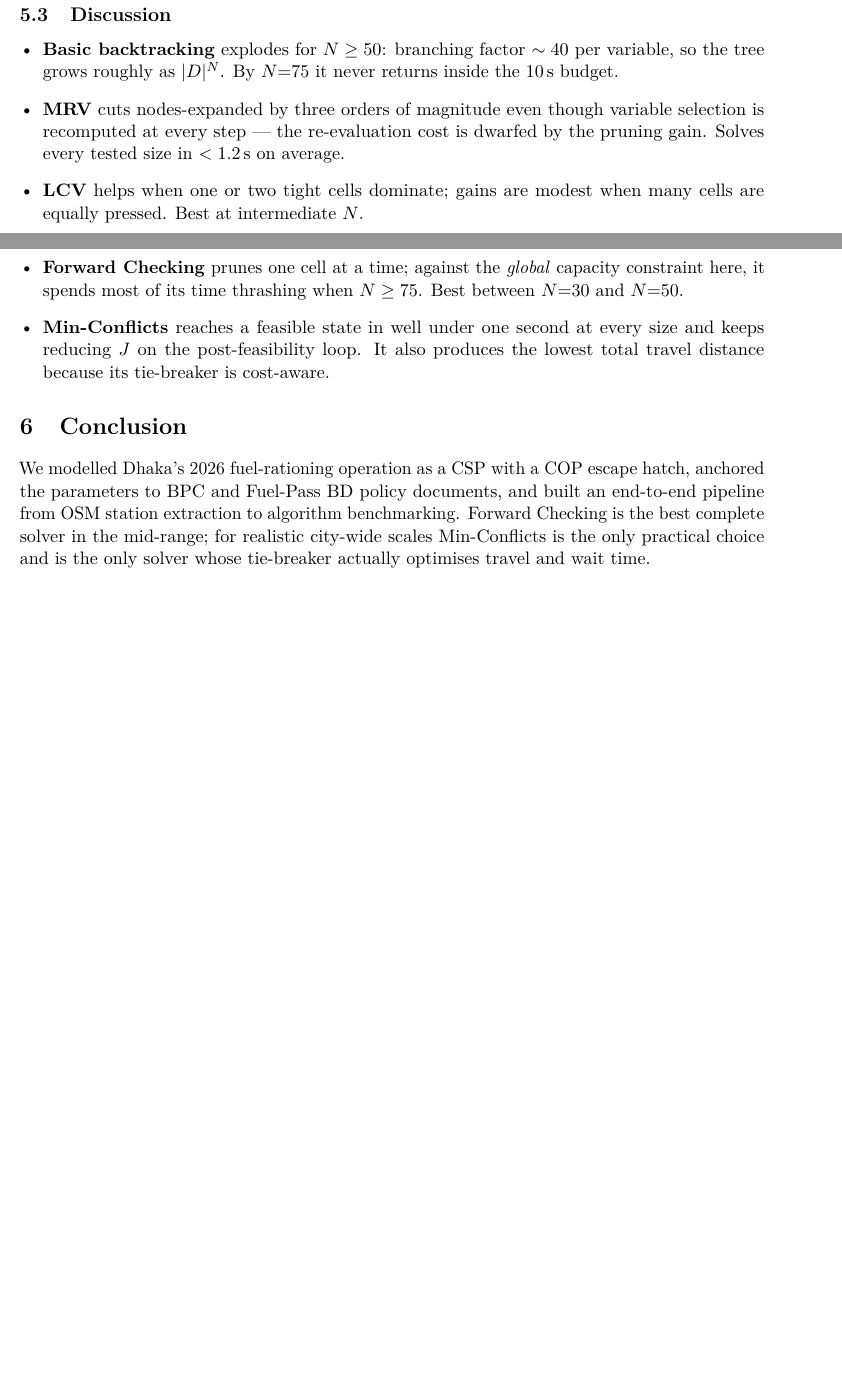
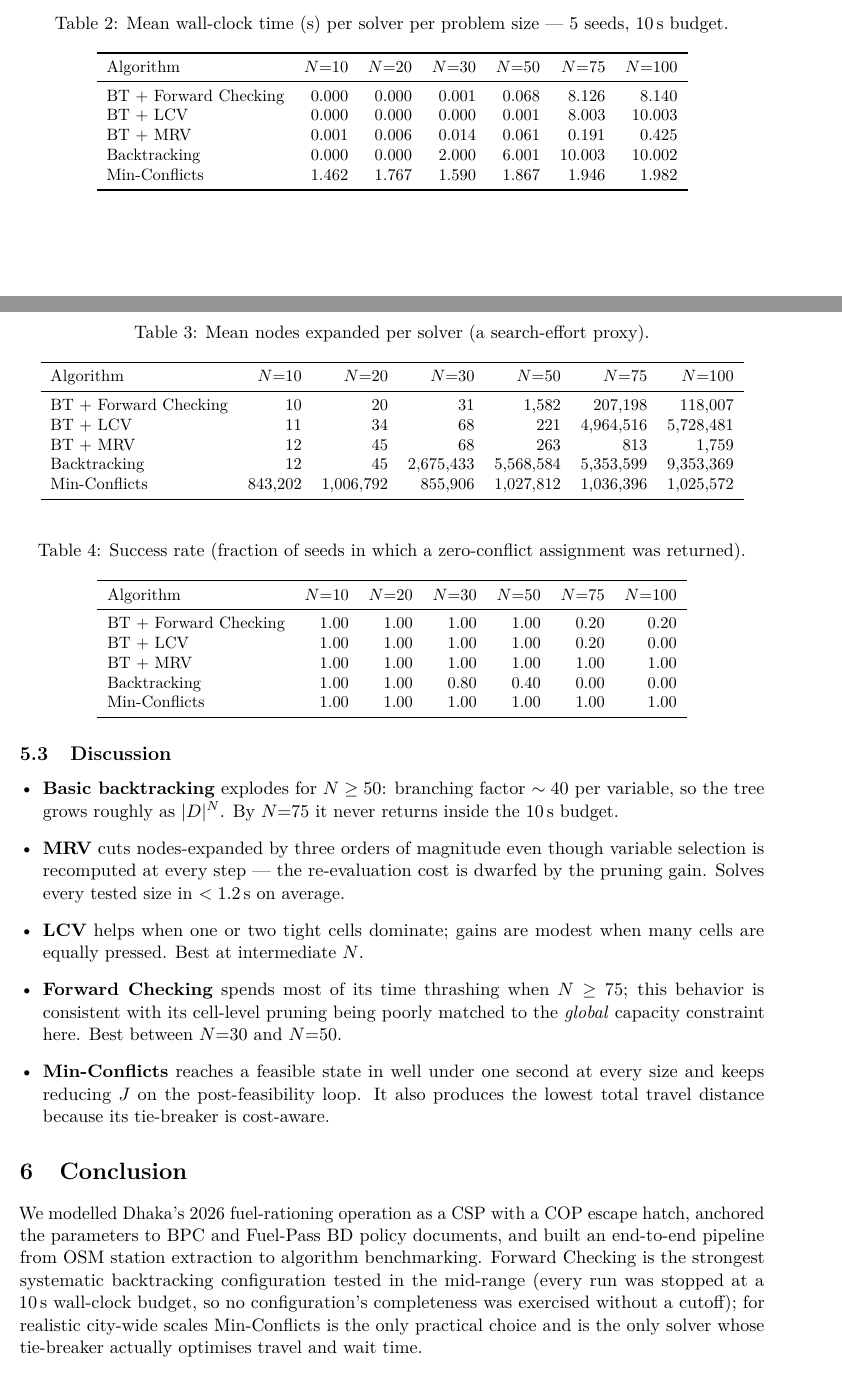
Before and after one commit to TanzilaKhan1/AI-Lab, a LaTeX problem sheet (Assignment-2/report.tex, which reads Assignment-2/result_table.tex): two parts of pages 5 and 6 of 7 before the commit and two parts of pages 5 and 6 of 8 after it, joined at a grey line, cut at the place of the change, the shorter picture padded with empty space. Compiled offline with pdfLaTeX.

Commit message:
Refine reports and add Assignment-2 result tables
Updates across all assignments:

- Assignment-2: Reorganize reports (rename CSP_Report.pdf → Report.pdf), add result_table.tex with three benchmark tables, update figures, clarify report text about supply rationing and Forward Checking behavior, improve plot labels in experiments.py
- Assignment-3: Clarify fire-aware Dijkstra check usage and expand statistical significance methodology description
- Assignment-4: Improve policy value explanation and Q-Learning sensitivity description

```diff
--- a/Assignment-2/report.tex
+++ b/Assignment-2/report.tex
@@ -256,9 +256,10 @@ Python 3.12, single-thread.
         size in $<1.2$\,s on average.
   \item \textbf{LCV} helps when one or two tight cells dominate; gains are
         modest when many cells are equally pressed. Best at intermediate $N$.
-  \item \textbf{Forward Checking} prunes one cell at a time; against the
-        \emph{global} capacity constraint here, it spends most of its time
-        thrashing when $N\ge 75$. Best between $N{=}30$ and $N{=}50$.
+  \item \textbf{Forward Checking} spends most of its time thrashing when
+        $N\ge 75$; this behavior is consistent with its cell-level pruning
+        being poorly matched to the \emph{global} capacity constraint here.
+        Best between $N{=}30$ and $N{=}50$.
   \item \textbf{Min-Conflicts} reaches a feasible state in well under one
         second at every size and keeps reducing $J$ on the post-feasibility
         loop. It also produces the lowest total travel distance because its
@@ -272,8 +273,10 @@ Python 3.12, single-thread.
 We modelled Dhaka's 2026 fuel-rationing operation as a CSP with a COP escape
 hatch, anchored the parameters to BPC and Fuel-Pass BD policy documents, and
 built an end-to-end pipeline from OSM station extraction to algorithm
-benchmarking. Forward Checking is the best complete solver in the
-mid-range; for realistic city-wide scales Min-Conflicts is the only
+benchmarking. Forward Checking is the strongest systematic backtracking
+configuration tested in the mid-range (every run was stopped at a 10\,s
+wall-clock budget, so no configuration's completeness was exercised without
+a cutoff); for realistic city-wide scales Min-Conflicts is the only
 practical choice and is the only solver whose tie-breaker actually optimises
 travel and wait time.
 
--- /dev/null
+++ b/Assignment-2/result_table.tex
@@ -0,0 +1,57 @@
+\begin{table}[H]
+\centering
+\small
+% Author note: the "3 seeds" figure below was a caption error, not a data
+% error. REPEATS=5 in src/experiments.py, and results/experiments.csv
+% confirms 5 distinct seeds per problem size (e.g. N=100: 2000-2004).
+% Verified 2026-07-22; corrected to 5 seeds.
+\caption{Mean wall-clock time (s) per solver per problem size — 5 seeds, 10\,s budget.}
+\label{tab:time}
+\begin{tabular}{lrrrrrr}
+\toprule
+Algorithm & $N{=}10$ & $N{=}20$ & $N{=}30$ & $N{=}50$ & $N{=}75$ & $N{=}100$ \\
+\midrule
+BT {+} Forward Checking & 0.000 & 0.000 & 0.001 & 0.068 & 8.126 & 8.140 \\
+BT {+} LCV & 0.000 & 0.000 & 0.000 & 0.001 & 8.003 & 10.003 \\
+BT {+} MRV & 0.001 & 0.006 & 0.014 & 0.061 & 0.191 & 0.425 \\
+Backtracking & 0.000 & 0.000 & 2.000 & 6.001 & 10.003 & 10.002 \\
+Min-Conflicts & 1.462 & 1.767 & 1.590 & 1.867 & 1.946 & 1.982 \\
+\bottomrule
+\end{tabular}
+\end{table}
+
+\begin{table}[H]
+\centering
+\small
+\caption{Mean nodes expanded per solver (a search-effort proxy).}
+\label{tab:nodes}
+\begin{tabular}{lrrrrrr}
+\toprule
+Algorithm & $N{=}10$ & $N{=}20$ & $N{=}30$ & $N{=}50$ & $N{=}75$ & $N{=}100$ \\
+\midrule
+BT {+} Forward Checking & 10 & 20 & 31 & 1,582 & 207,198 & 118,007 \\
+BT {+} LCV & 11 & 34 & 68 & 221 & 4,964,516 & 5,728,481 \\
+BT {+} MRV & 12 & 45 & 68 & 263 & 813 & 1,759 \\
+Backtracking & 12 & 45 & 2,675,433 & 5,568,584 & 5,353,599 & 9,353,369 \\
+Min-Conflicts & 843,202 & 1,006,792 & 855,906 & 1,027,812 & 1,036,396 & 1,025,572 \\
+\bottomrule
+\end{tabular}
+\end{table}
+
+\begin{table}[H]
+\centering
+\small
+\caption{Success rate (fraction of seeds in which a zero-conflict assignment was returned).}
+\label{tab:solved}
+\begin{tabular}{lrrrrrr}
+\toprule
+Algorithm & $N{=}10$ & $N{=}20$ & $N{=}30$ & $N{=}50$ & $N{=}75$ & $N{=}100$ \\
+\midrule
+BT {+} Forward Checking & 1.00 & 1.00 & 1.00 & 1.00 & 0.20 & 0.20 \\
+BT {+} LCV & 1.00 & 1.00 & 1.00 & 1.00 & 0.20 & 0.00 \\
+BT {+} MRV & 1.00 & 1.00 & 1.00 & 1.00 & 1.00 & 1.00 \\
+Backtracking & 1.00 & 1.00 & 0.80 & 0.40 & 0.00 & 0.00 \\
+Min-Conflicts & 1.00 & 1.00 & 1.00 & 1.00 & 1.00 & 1.00 \\
+\bottomrule
+\end{tabular}
+\end{table}
```
Also changed, not shown: Assignment-3/Report.tex (+2 -2 lines), Assignment-4/report.tex (+2 -2 lines), Assignment-2/CSP_Report.pdf (deleted), Assignment-2/Report.pdf (added), Assignment-2/figures/cost_vs_size.png, Assignment-2/figures/nodes_vs_size.png, Assignment-2/figures/runtime_vs_size.png, Assignment-2/figures/solved_rate.png, Assignment-2/figures/travel_vs_size.png, Assignment-2/figures/wait_vs_size.png, Assignment-2/report.tex (4 more changed lines), 3 other files.
